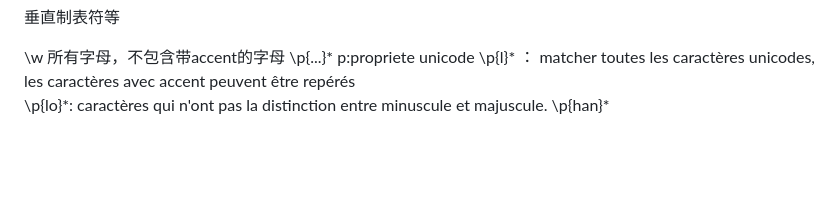
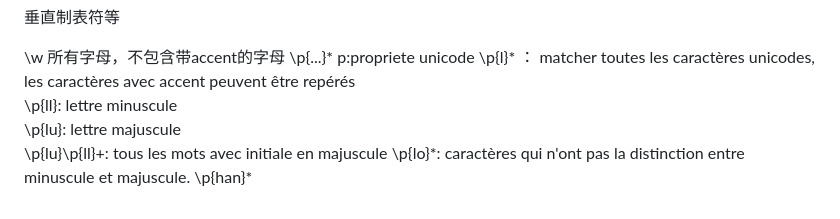
Before and after one commit to ZHENGTING-oss/PPE1-2025, a Markdown page: journal.md, the part around the change. GitHub-like rendering; blank space fills up the shorter version.

```diff
--- a/journal.md
+++ b/journal.md
@@ -802,5 +802,8 @@ Après l'ajout de antislash,la page devient normal et joli :
 \p{...}*
 p:propriete unicode
 \p{l}* ： matcher toutes les caractères unicodes, les caractères avec accent peuvent être repérés
+\p{ll}: lettre minuscule
+\p{lu}: lettre majuscule
+\p{lu}\p{ll}+: tous les mots avec initiale en majuscule
 \p{lo}\*: caractères qui n'ont pas la distinction entre minuscule et majuscule.
 \p{han}*
```
